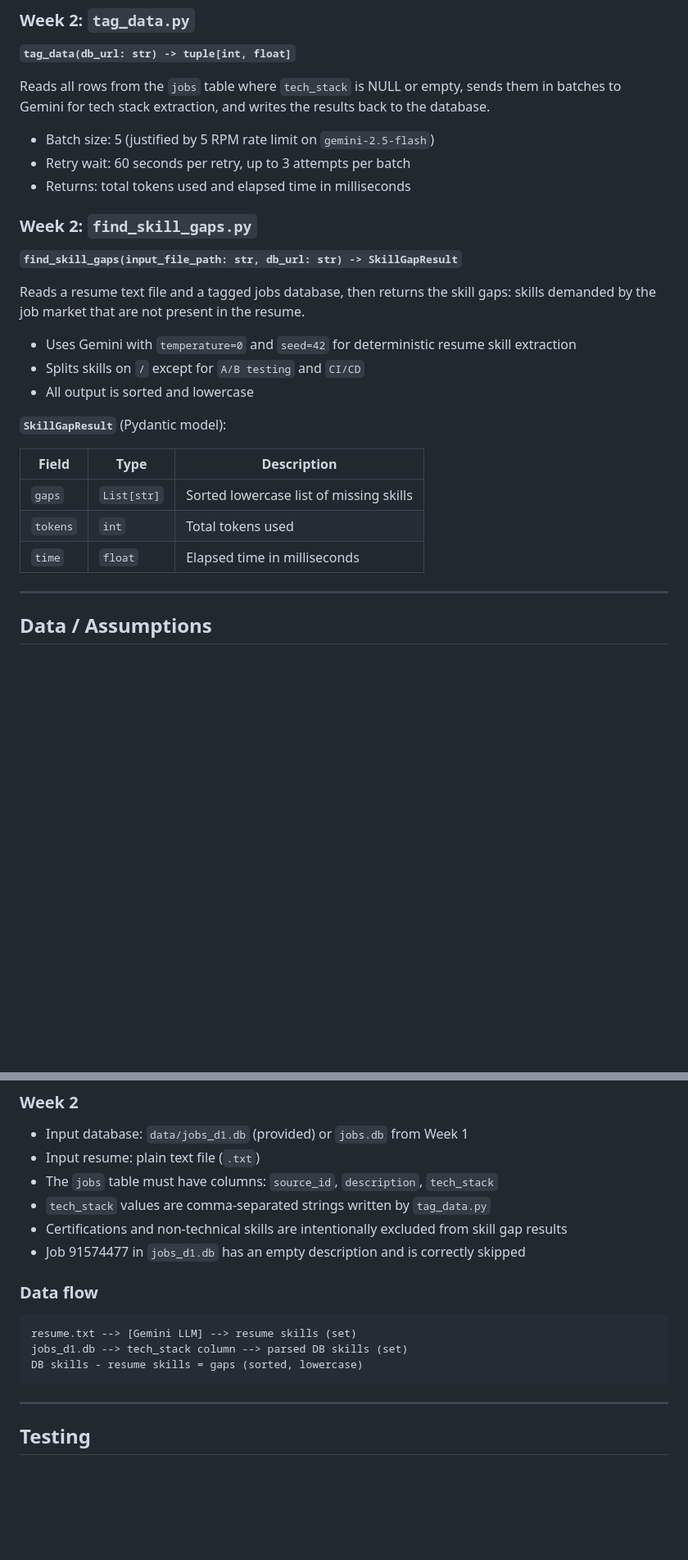
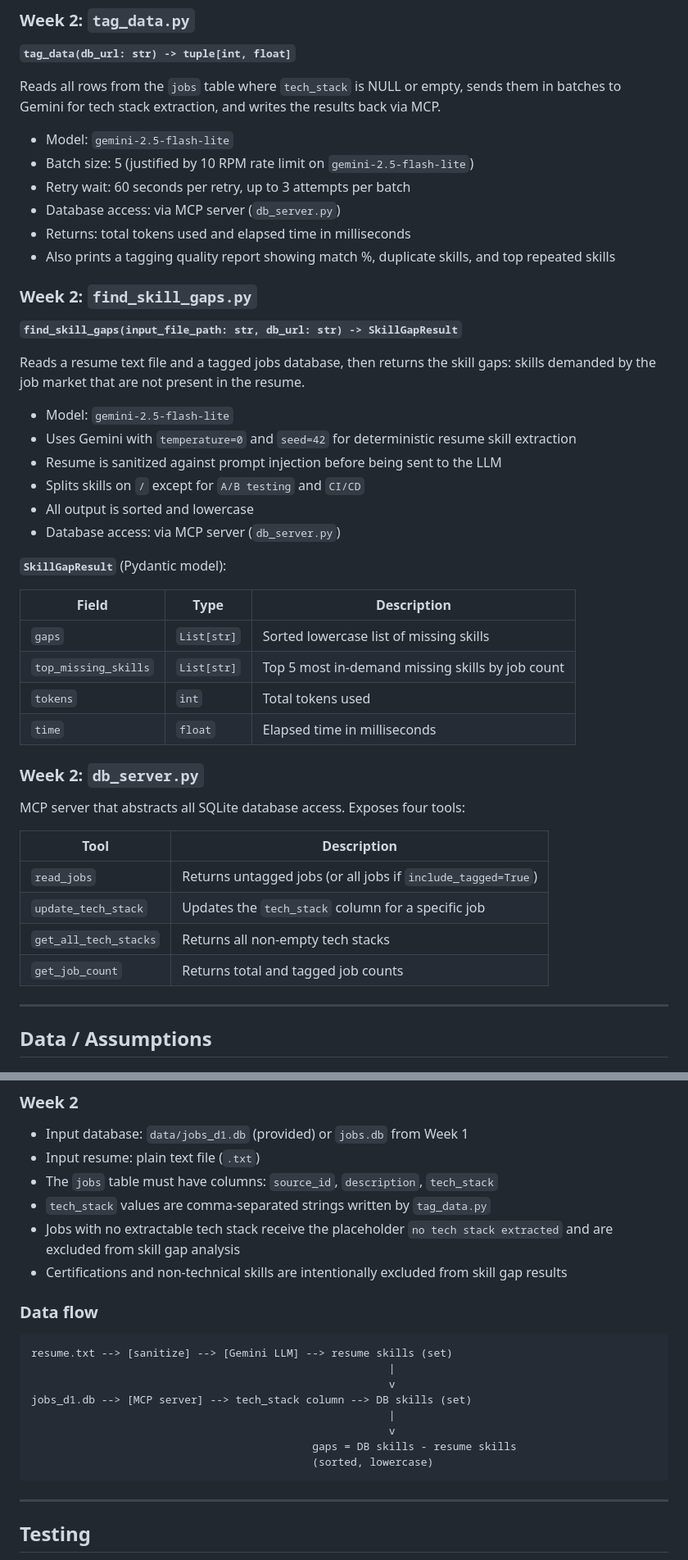
Before and after one commit to Eiqbal25/kyouth-data-ai, a Markdown page: README.md, 2 parts joined by grey strips. Shown at 82% size. GitHub-like rendering; blank space fills up the shorter version.

Commit message:
docs: update root README with MCP, prompt optimization, jailbreak, quality report

````diff
--- a/README.md
+++ b/README.md
@@ -159,11 +149,14 @@ Routes a prompt to either a local Ollama model or a Google Gemini model based on
 
 **`tag_data(db_url: str) -> tuple[int, float]`**
 
-Reads all rows from the `jobs` table where `tech_stack` is NULL or empty, sends them in batches to Gemini for tech stack extraction, and writes the results back to the database.
+Reads all rows from the `jobs` table where `tech_stack` is NULL or empty, sends them in batches to Gemini for tech stack extraction, and writes the results back via MCP.
 
-- Batch size: 5 (justified by 5 RPM rate limit on `gemini-2.5-flash`)
+- Model: `gemini-2.5-flash-lite`
+- Batch size: 5 (justified by 10 RPM rate limit on `gemini-2.5-flash-lite`)
 - Retry wait: 60 seconds per retry, up to 3 attempts per batch
+- Database access: via MCP server (`db_server.py`)
 - Returns: total tokens used and elapsed time in milliseconds
+- Also prints a tagging quality report showing match %, duplicate skills, and top repeated skills
 
 ### Week 2: `find_skill_gaps.py`
 
@@ -171,17 +164,32 @@ Reads all rows from the `jobs` table where `tech_stack` is NULL or empty, sends
 
 Reads a resume text file and a tagged jobs database, then returns the skill gaps: skills demanded by the job market that are not present in the resume.
 
+- Model: `gemini-2.5-flash-lite`
 - Uses Gemini with `temperature=0` and `seed=42` for deterministic resume skill extraction
+- Resume is sanitized against prompt injection before being sent to the LLM
 - Splits skills on `/` except for `A/B testing` and `CI/CD`
 - All output is sorted and lowercase
+- Database access: via MCP server (`db_server.py`)
 
 **`SkillGapResult`** (Pydantic model):
 
 | Field | Type | Description |
 |---|---|---|
 | `gaps` | `List[str]` | Sorted lowercase list of missing skills |
+| `top_missing_skills` | `List[str]` | Top 5 most in-demand missing skills by job count |
 | `tokens` | `int` | Total tokens used |
 | `time` | `float` | Elapsed time in milliseconds |
+
+### Week 2: `db_server.py`
+
+MCP server that abstracts all SQLite database access. Exposes four tools:
+
+| Tool | Description |
+|---|---|
+| `read_jobs` | Returns untagged jobs (or all jobs if `include_tagged=True`) |
+| `update_tech_stack` | Updates the `tech_stack` column for a specific job |
+| `get_all_tech_stacks` | Returns all non-empty tech stacks |
+| `get_job_count` | Returns total and tagged job counts |
 
 ---
 
@@ -200,15 +208,20 @@ Reads a resume text file and a tagged jobs database, then returns the skill gaps
 - Input resume: plain text file (`.txt`)
 - The `jobs` table must have columns: `source_id`, `description`, `tech_stack`
 - `tech_stack` values are comma-separated strings written by `tag_data.py`
+- Jobs with no extractable tech stack receive the placeholder `no tech stack extracted` and are excluded from skill gap analysis
 - Certifications and non-technical skills are intentionally excluded from skill gap results
-- Job 91574477 in `jobs_d1.db` has an empty description and is correctly skipped
 
 ### Data flow
 
 ```
-resume.txt --> [Gemini LLM] --> resume skills (set)
-jobs_d1.db --> tech_stack column --> parsed DB skills (set)
-DB skills - resume skills = gaps (sorted, lowercase)
+resume.txt --> [sanitize] --> [Gemini LLM] --> resume skills (set)
+                                                        |
+                                                        v
+jobs_d1.db --> [MCP server] --> tech_stack column --> DB skills (set)
+                                                        |
+                                                        v
+                                            gaps = DB skills - resume skills
+                                            (sorted, lowercase)
 ```
 
 ---
````
Also changed, not shown: other parts of README.md (+21 -28 lines).
